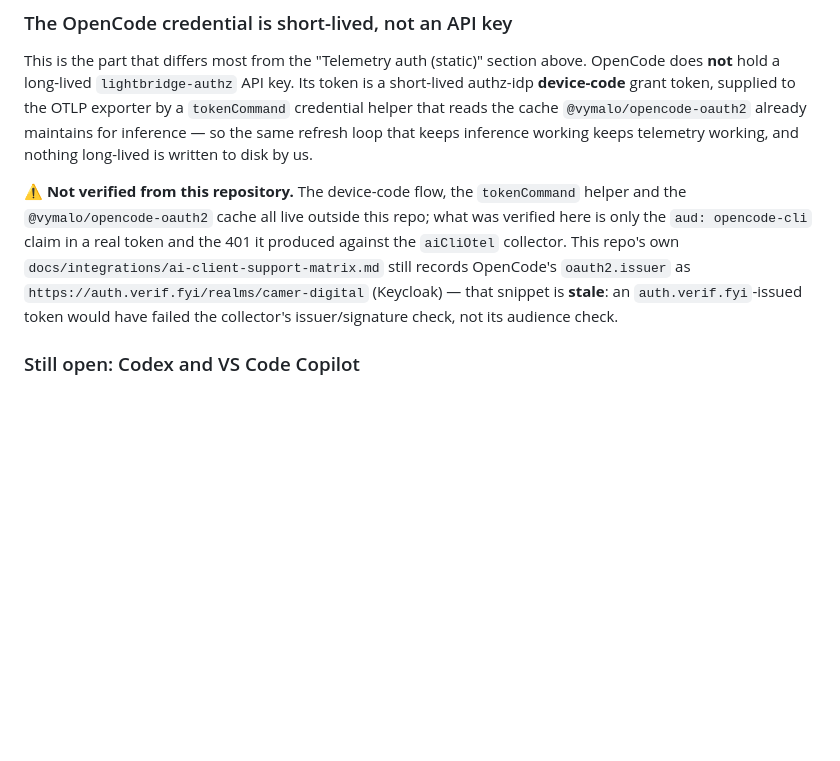
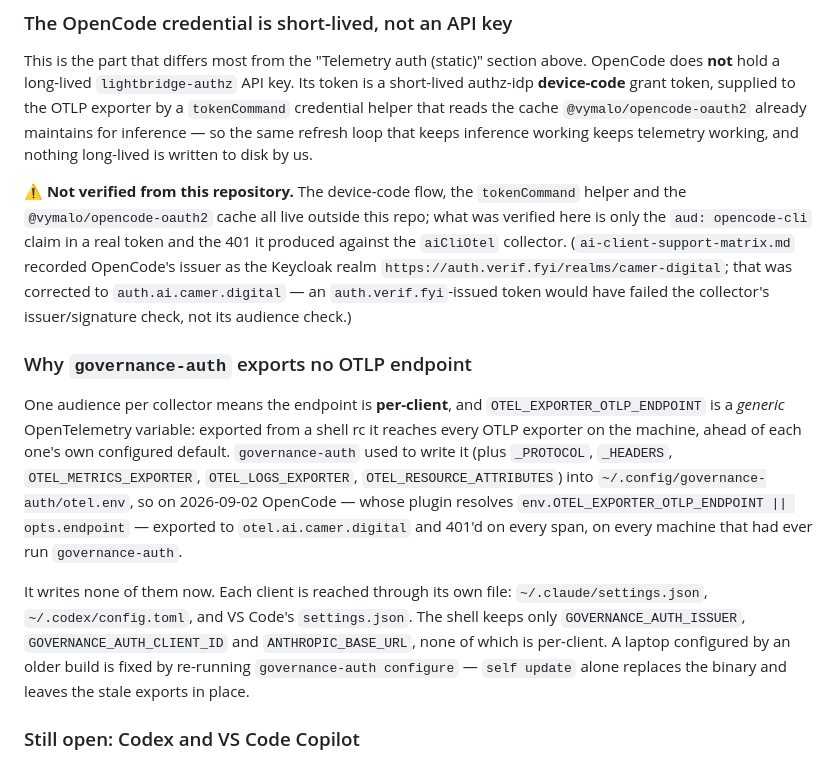
Before and after one commit to ADORSYS-GIS/lightbridge-governance, a Markdown page: docs/integrations/ai-client-flows.md, the part around the change. Drawn GitHub-style; blank space fills up the shorter version.

Commit message:
docs(integrations): record why governance-auth exports no OTLP endpoint
Adds the per-client-endpoint rationale to "Two public collectors, one
audience each" in ai-client-flows.md, which is where the one-audience-
per-collector fact already lives, and refreshes the stale cross-reference
to the support matrix's opencode issuer (corrected in #285).

```diff
--- a/docs/integrations/ai-client-flows.md
+++ b/docs/integrations/ai-client-flows.md
@@ -332,11 +332,30 @@ long-lived is written to disk by us.
 ⚠️ **Not verified from this repository.** The device-code flow, the
 `tokenCommand` helper and the `@vymalo/opencode-oauth2` cache all live outside
 this repo; what was verified here is only the `aud: opencode-cli` claim in a
-real token and the 401 it produced against the `aiCliOtel` collector. This
-repo's own `docs/integrations/ai-client-support-matrix.md` still records
-OpenCode's `oauth2.issuer` as `https://auth.verif.fyi/realms/camer-digital`
-(Keycloak) — that snippet is **stale**: an `auth.verif.fyi`-issued token would
-have failed the collector's issuer/signature check, not its audience check.
+real token and the 401 it produced against the `aiCliOtel` collector.
+(`ai-client-support-matrix.md` recorded OpenCode's issuer as the Keycloak realm
+`https://auth.verif.fyi/realms/camer-digital`; that was corrected to
+`auth.ai.camer.digital` — an `auth.verif.fyi`-issued token would have failed the
+collector's issuer/signature check, not its audience check.)
+
+### Why `governance-auth` exports no OTLP endpoint
+
+One audience per collector means the endpoint is **per-client**, and
+`OTEL_EXPORTER_OTLP_ENDPOINT` is a *generic* OpenTelemetry variable: exported
+from a shell rc it reaches every OTLP exporter on the machine, ahead of each
+one's own configured default. `governance-auth` used to write it (plus
+`_PROTOCOL`, `_HEADERS`, `OTEL_METRICS_EXPORTER`, `OTEL_LOGS_EXPORTER`,
+`OTEL_RESOURCE_ATTRIBUTES`) into `~/.config/governance-auth/otel.env`, so on
+2026-09-02 OpenCode — whose plugin resolves `env.OTEL_EXPORTER_OTLP_ENDPOINT ||
+opts.endpoint` — exported to `otel.ai.camer.digital` and 401'd on every span,
+on every machine that had ever run `governance-auth`.
+
+It writes none of them now. Each client is reached through its own file:
+`~/.claude/settings.json`, `~/.codex/config.toml`, and VS Code's `settings.json`.
+The shell keeps only `GOVERNANCE_AUTH_ISSUER`, `GOVERNANCE_AUTH_CLIENT_ID` and
+`ANTHROPIC_BASE_URL`, none of which is per-client. A laptop configured by an
+older build is fixed by re-running `governance-auth configure` — `self update`
+alone replaces the binary and leaves the stale exports in place.
 
 ### Still open: Codex and VS Code Copilot
 
```
